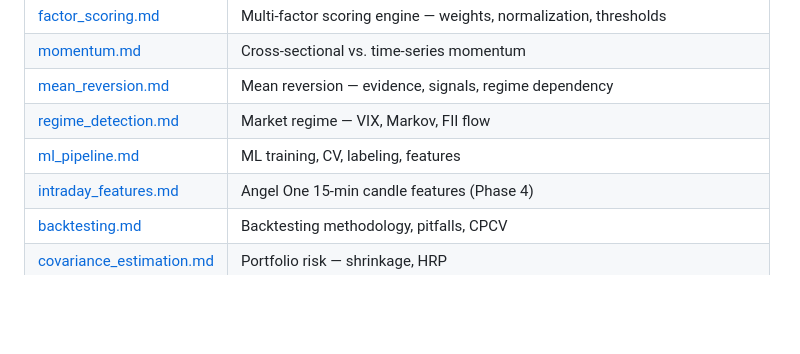
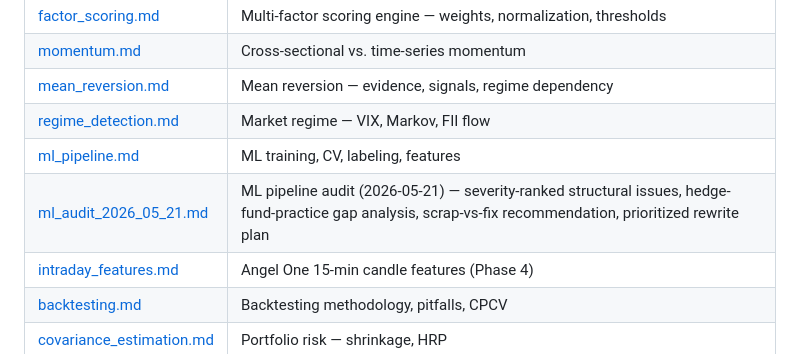
Before and after one commit to LaxmanHJ/my-equity-tracker, a Markdown page: wiki/README.md, the part around the change. Rendered like a GitHub page; blank space fills up the shorter version.

```diff
--- a/wiki/README.md
+++ b/wiki/README.md
@@ -25,6 +25,7 @@ LLM-maintained knowledge base (Karpathy wiki pattern). Every paper, concept, and
 | [mean_reversion.md](concepts/mean_reversion.md) | Mean reversion — evidence, signals, regime dependency |
 | [regime_detection.md](concepts/regime_detection.md) | Market regime — VIX, Markov, FII flow |
 | [ml_pipeline.md](concepts/ml_pipeline.md) | ML training, CV, labeling, features |
+| [ml_audit_2026_05_21.md](concepts/ml_audit_2026_05_21.md) | ML pipeline audit (2026-05-21) — severity-ranked structural issues, hedge-fund-practice gap analysis, scrap-vs-fix recommendation, prioritized rewrite plan |
 | [intraday_features.md](concepts/intraday_features.md) | Angel One 15-min candle features (Phase 4) |
 | [backtesting.md](concepts/backtesting.md) | Backtesting methodology, pitfalls, CPCV |
 | [covariance_estimation.md](concepts/covariance_estimation.md) | Portfolio risk — shrinkage, HRP |
```
Also changed, not shown: wiki/concepts/ml_audit_2026_05_21.md (added, +409 -0 lines), wiki/concepts/ml_pipeline.md (+33 -0 lines).
